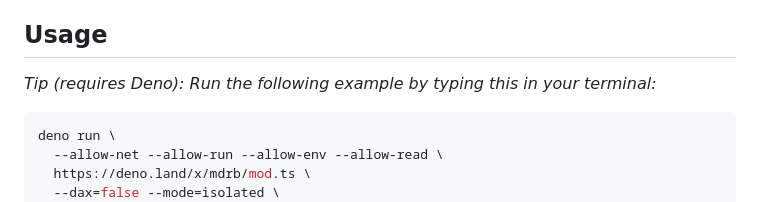
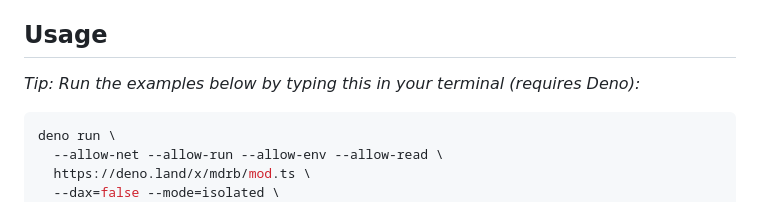
Before and after one commit to doga/qworum-for-web-pages, a Markdown page: README.md, the part around the change. Drawn GitHub-style.

````diff
--- a/README.md
+++ b/README.md
@@ -22,7 +22,7 @@ Enabling Qworum for your internet or intranet website requires a [subscription](
 
 ## Usage
 
-_Tip (requires Deno): Run the following example by typing this in your terminal:_
+_Tip: Run the examples below by typing this in your terminal (requires Deno):_
 
 ```shell
 deno run \
````
